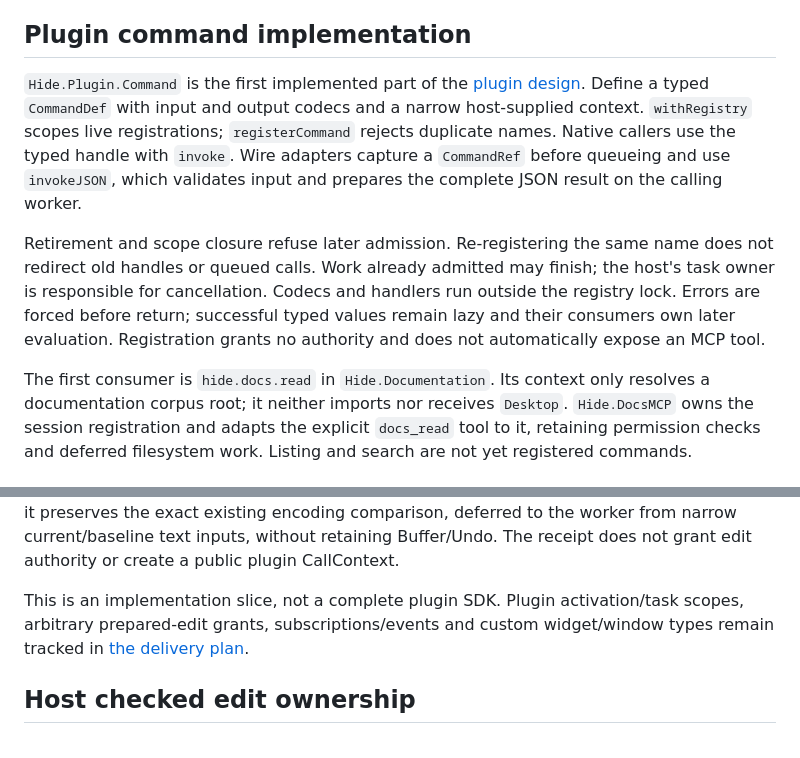
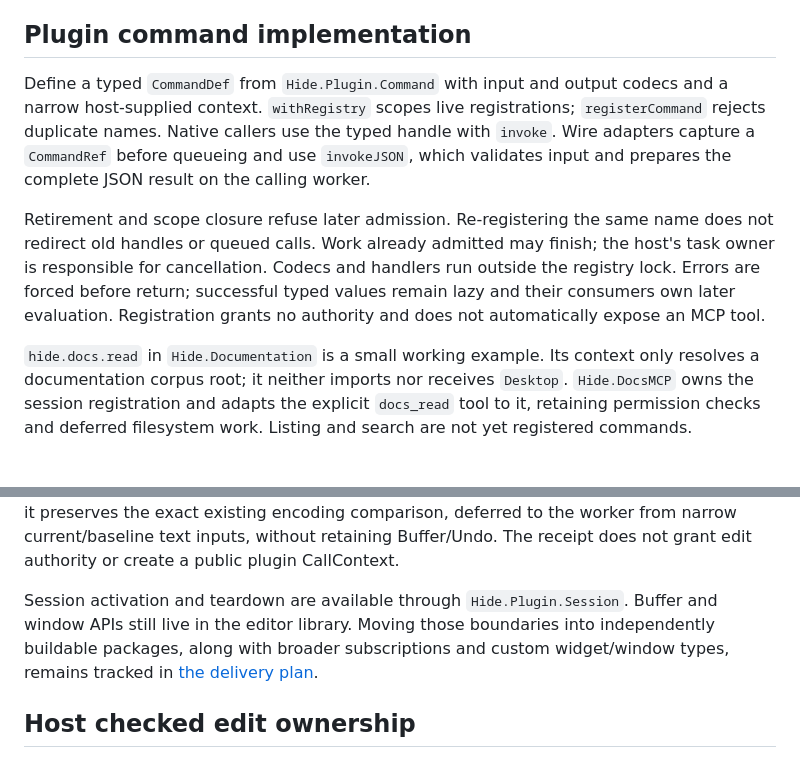
Before and after one commit to ekmett/hide, a Markdown page: docs/contributing.md, 2 parts joined by grey strips. Drawn GitHub-style.

```diff
--- a/docs/contributing.md
+++ b/docs/contributing.md
@@ -144,8 +144,7 @@ contracts: review those against implementation and the relevant behavioral tests
 
 ## Plugin command implementation
 
-`Hide.Plugin.Command` is the first implemented part of the
-[plugin design](design/haskell-plugins.md). Define a typed `CommandDef` with input
+Define a typed `CommandDef` from `Hide.Plugin.Command` with input
 and output codecs and a narrow host-supplied context. `withRegistry` scopes live
 registrations; `registerCommand` rejects duplicate names. Native callers use the
 typed handle with `invoke`. Wire adapters capture a `CommandRef` before queueing
@@ -159,7 +158,7 @@ run outside the registry lock. Errors are forced before return; successful typed
 values remain lazy and their consumers own later evaluation. Registration grants no authority and does not
 automatically expose an MCP tool.
 
-The first consumer is `hide.docs.read` in `Hide.Documentation`. Its context only
+`hide.docs.read` in `Hide.Documentation` is a small working example. Its context only
 resolves a documentation corpus root; it neither imports nor receives `Desktop`.
 `Hide.DocsMCP` owns the session registration and adapts the explicit `docs_read`
 tool to it, retaining permission checks and deferred filesystem work. Listing and
@@ -264,9 +263,10 @@ switch it preserves the exact existing encoding comparison, deferred to the
 worker from narrow current/baseline text inputs, without retaining Buffer/Undo. The receipt does not grant edit authority or create a public
 plugin CallContext.
 
-This is an implementation slice, not a complete plugin SDK. Plugin
-activation/task scopes, arbitrary prepared-edit grants, subscriptions/events
-and custom widget/window types remain tracked in
+Session activation and teardown are available through `Hide.Plugin.Session`.
+Buffer and window APIs still live in the editor library. Moving those boundaries
+into independently buildable packages, along with broader subscriptions and
+custom widget/window types, remains tracked in
 [the delivery plan](https://github.com/ekmett/hide/issues/1).
 
 ## Host checked edit ownership
```
Also changed, not shown: docs/design/haskell-plugins.md (+31 -17 lines).
